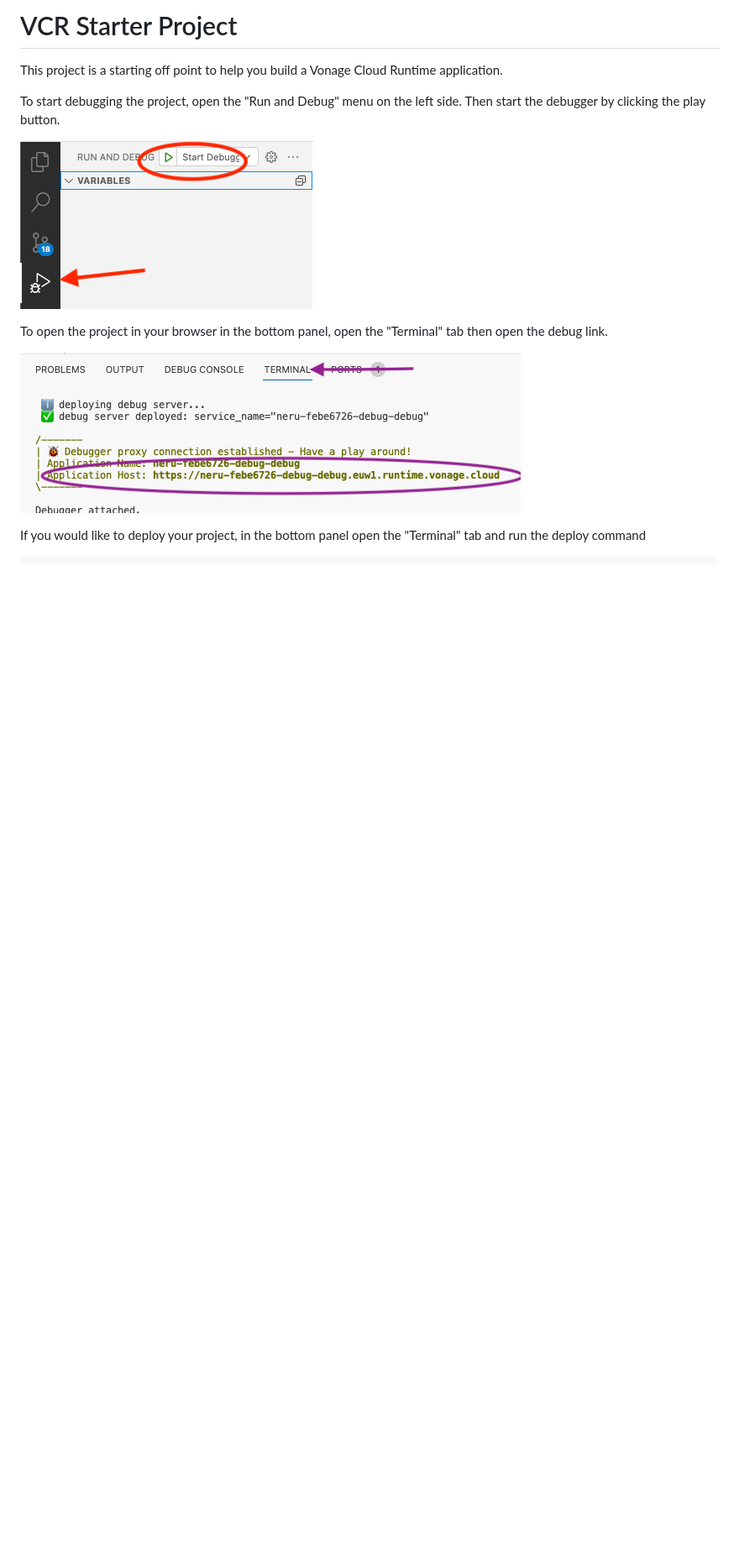
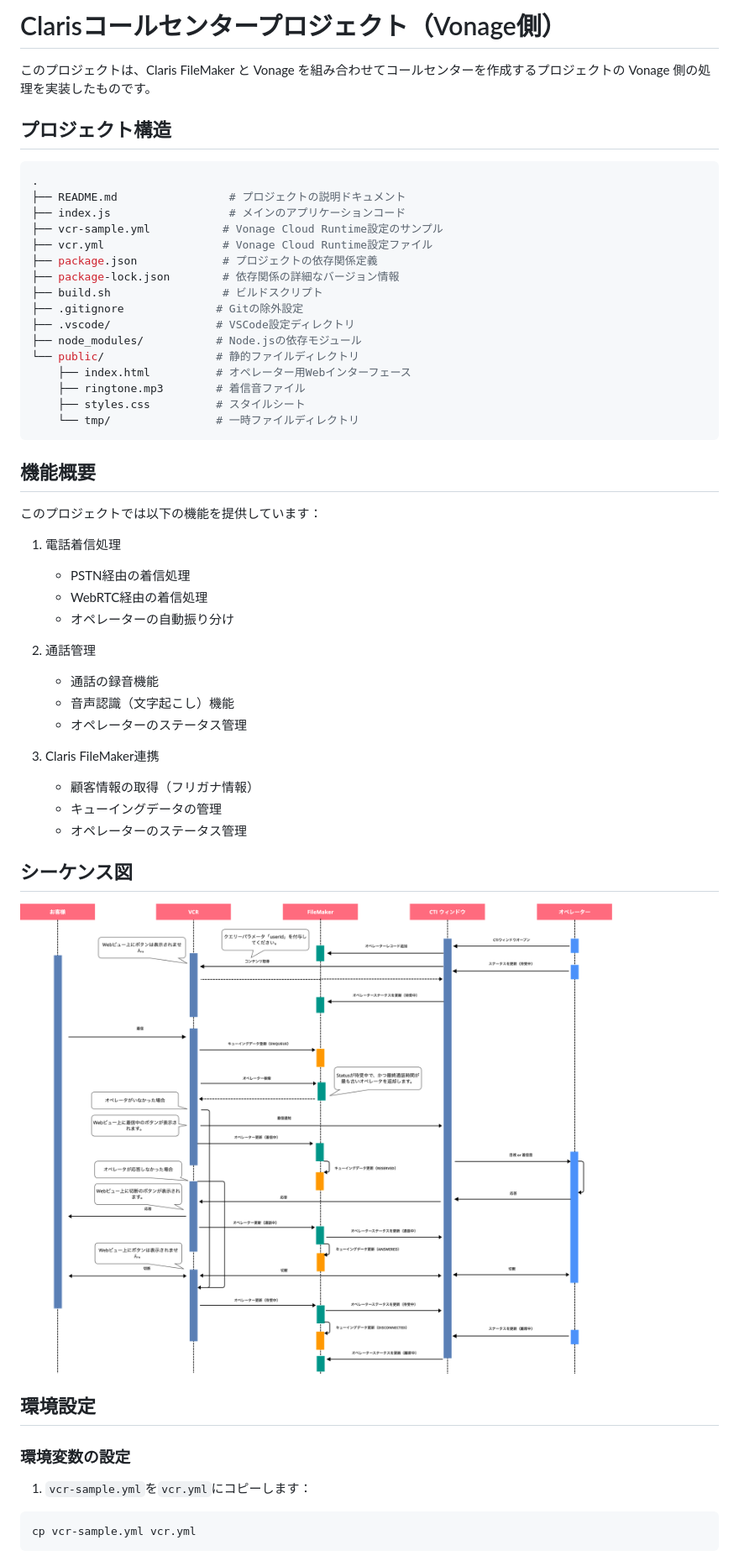
Before and after one commit to mobilebiz/claris-call-center, a Markdown page: README.md, the part around the change printed below. Shown: that part at 84% size. Drawn GitHub-style; pictures changed too: images/Sequence.png (added); blank space fills up the shorter version.

Commit message:
README.md更新

````diff
--- a/README.md
+++ b/README.md
@@ -1,15 +1,57 @@
-# VCR Starter Project
+# Clarisコールセンタープロジェクト（Vonage側）
 
-This project is a starting off point to help you build a Vonage Cloud Runtime application.
+このプロジェクトは、Claris FileMaker と Vonage を組み合わせてコールセンターを作成するプロジェクトの Vonage 側の処理を実装したものです。
 
-To start debugging the project, open the "Run and Debug" menu on the left side. Then start the debugger by clicking the play button.
+## プロジェクト構造
 
-![Starting the debugger in the online workspace](debug.png)
+```sh
+.
+├── README.md                 # プロジェクトの説明ドキュメント
+├── index.js                  # メインのアプリケーションコード
+├── vcr-sample.yml           # Vonage Cloud Runtime設定のサンプル
+├── vcr.yml                  # Vonage Cloud Runtime設定ファイル
+├── package.json             # プロジェクトの依存関係定義
+├── package-lock.json        # 依存関係の詳細なバージョン情報
+├── build.sh                 # ビルドスクリプト
+├── .gitignore              # Gitの除外設定
+├── .vscode/                # VSCode設定ディレクトリ
+├── node_modules/           # Node.jsの依存モジュール
+└── public/                 # 静的ファイルディレクトリ
+    ├── index.html          # オペレーター用Webインターフェース
+    ├── ringtone.mp3        # 着信音ファイル
+    ├── styles.css          # スタイルシート
+    └── tmp/                # 一時ファイルディレクトリ
+```
 
-To open the project in your browser in the bottom panel, open the "Terminal" tab then open the debug link.
+## 機能概要
 
-![Opening the project link in the online workspace](cc.png)
+このプロジェクトでは以下の機能を提供しています：
 
-If you would like to deploy your project, in the bottom panel open the "Terminal" tab and run the deploy command
+1. 電話着信処理
+   - PSTN経由の着信処理
+   - WebRTC経由の着信処理
+   - オペレーターの自動振り分け
 
+2. 通話管理
+   - 通話の録音機能
+   - 音声認識（文字起こし）機能
+   - オペレーターのステータス管理
+
+3. Claris FileMaker連携
+   - 顧客情報の取得（フリガナ情報）
+   - キューイングデータの管理
+   - オペレーターのステータス管理
+
+## シーケンス図
+
+![Sequence](images/Sequence.png)
+
+## 環境設定
+
+### 環境変数の設定
+
+1. `vcr-sample.yml`を`vcr.yml`にコピーします：
+
+```bash
+cp vcr-sample.yml vcr.yml
 ```
````
Also changed, not shown: other parts of README.md (+95 -1 lines), 1 other file.
